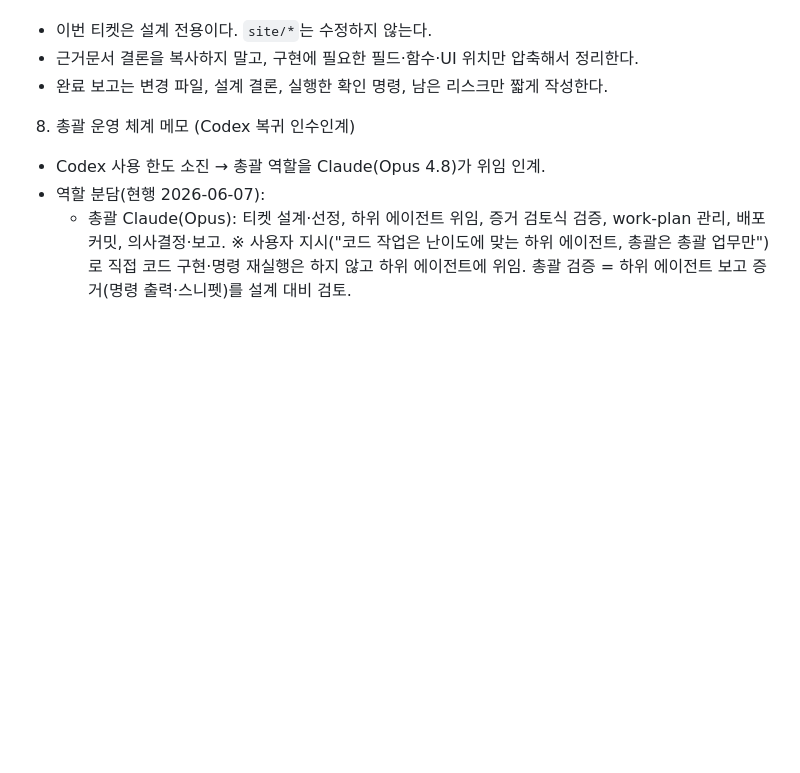
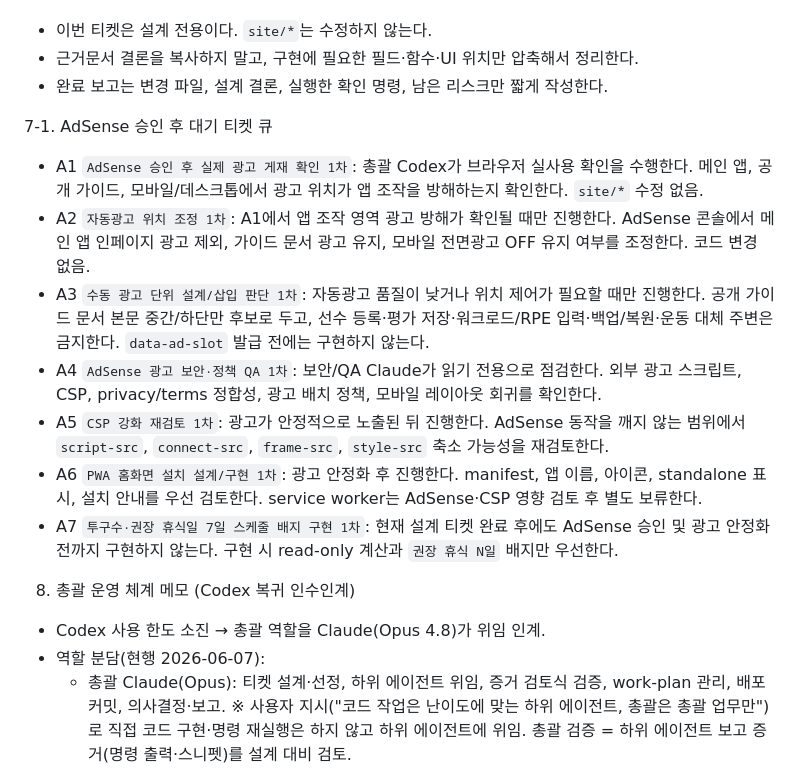
Before and after one commit to jinyoon33-png/baseball-lab-snc, a Markdown page: docs/workflow/work-plan.md, the part around the change. Drawn GitHub-style; blank space fills up the shorter version.

Commit message:
docs: add post-adsense follow-up queue

```diff
--- a/docs/workflow/work-plan.md
+++ b/docs/workflow/work-plan.md
@@ -49,6 +49,15 @@
 - 이번 티켓은 설계 전용이다. `site/*`는 수정하지 않는다.
 - 근거문서 결론을 복사하지 말고, 구현에 필요한 필드·함수·UI 위치만 압축해서 정리한다.
 - 완료 보고는 변경 파일, 설계 결론, 실행한 확인 명령, 남은 리스크만 짧게 작성한다.
+
+7-1. AdSense 승인 후 대기 티켓 큐
+- A1 `AdSense 승인 후 실제 광고 게재 확인 1차`: 총괄 Codex가 브라우저 실사용 확인을 수행한다. 메인 앱, 공개 가이드, 모바일/데스크톱에서 광고 위치가 앱 조작을 방해하는지 확인한다. `site/*` 수정 없음.
+- A2 `자동광고 위치 조정 1차`: A1에서 앱 조작 영역 광고 방해가 확인될 때만 진행한다. AdSense 콘솔에서 메인 앱 인페이지 광고 제외, 가이드 문서 광고 유지, 모바일 전면광고 OFF 유지 여부를 조정한다. 코드 변경 없음.
+- A3 `수동 광고 단위 설계/삽입 판단 1차`: 자동광고 품질이 낮거나 위치 제어가 필요할 때만 진행한다. 공개 가이드 문서 본문 중간/하단만 후보로 두고, 선수 등록·평가 저장·워크로드/RPE 입력·백업/복원·운동 대체 주변은 금지한다. `data-ad-slot` 발급 전에는 구현하지 않는다.
+- A4 `AdSense 광고 보안·정책 QA 1차`: 보안/QA Claude가 읽기 전용으로 점검한다. 외부 광고 스크립트, CSP, privacy/terms 정합성, 광고 배치 정책, 모바일 레이아웃 회귀를 확인한다.
+- A5 `CSP 강화 재검토 1차`: 광고가 안정적으로 노출된 뒤 진행한다. AdSense 동작을 깨지 않는 범위에서 `script-src`, `connect-src`, `frame-src`, `style-src` 축소 가능성을 재검토한다.
+- A6 `PWA 홈화면 설치 설계/구현 1차`: 광고 안정화 후 진행한다. manifest, 앱 이름, 아이콘, standalone 표시, 설치 안내를 우선 검토한다. service worker는 AdSense·CSP 영향 검토 후 별도 보류한다.
+- A7 `투구수·권장 휴식일 7일 스케줄 배지 구현 1차`: 현재 설계 티켓 완료 후에도 AdSense 승인 및 광고 안정화 전까지 구현하지 않는다. 구현 시 read-only 계산과 `권장 휴식 N일` 배지만 우선한다.
 
 8. 총괄 운영 체계 메모 (Codex 복귀 인수인계)
 - Codex 사용 한도 소진 → 총괄 역할을 Claude(Opus 4.8)가 위임 인계.
```
